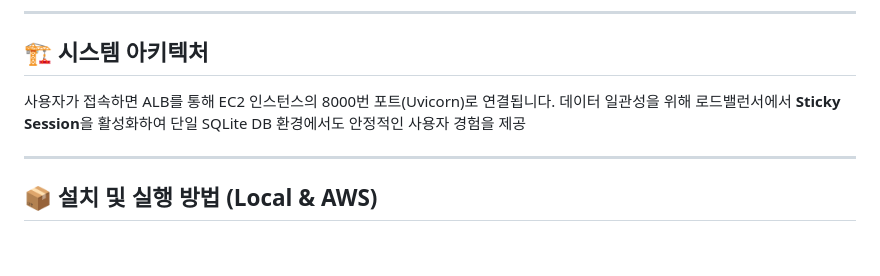
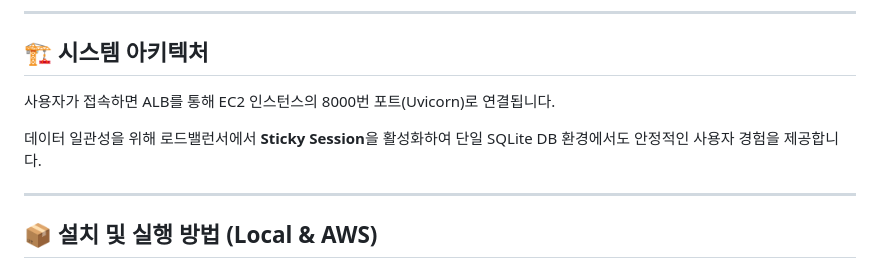
Before and after one commit to ryuh2929/dump-it, a Markdown page: README.md, the part around the change. Rendered like a GitHub page; blank space fills up the shorter version.

Commit message:
Fix grammar in README about Sticky Session
Corrected a grammatical error in the README regarding Sticky Session.

```diff
--- a/README.md
+++ b/README.md
@@ -56,7 +56,8 @@ https://youtu.be/IArrVOU3vvg
 ## 🏗 시스템 아키텍처
 
 사용자가 접속하면 ALB를 통해 EC2 인스턴스의 8000번 포트(Uvicorn)로 연결됩니다.
-데이터 일관성을 위해 로드밸런서에서 **Sticky Session**을 활성화하여 단일 SQLite DB 환경에서도 안정적인 사용자 경험을 제공
+
+데이터 일관성을 위해 로드밸런서에서 **Sticky Session**을 활성화하여 단일 SQLite DB 환경에서도 안정적인 사용자 경험을 제공합니다.
 
 ---
 
```
